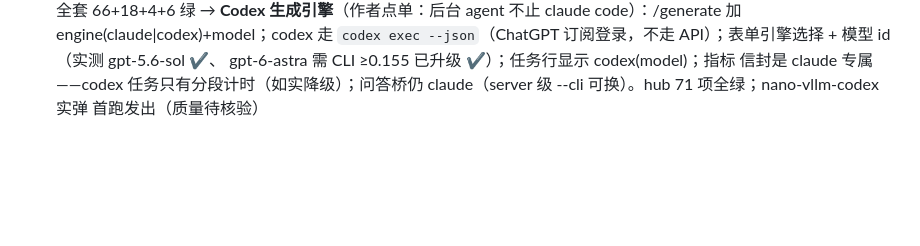
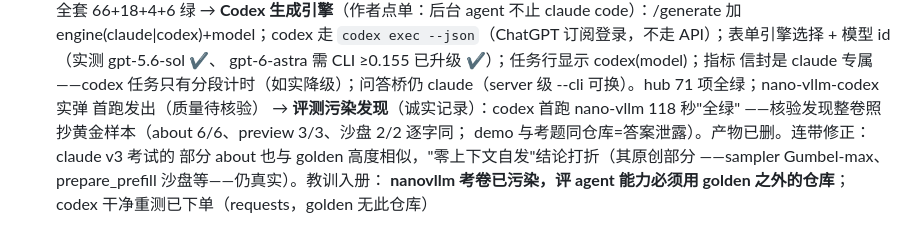
Before and after one commit to DiQu1997/code-canvas, a Markdown page: ROADMAP.md, the part around the change. GitHub-like rendering; blank space fills up the shorter version.

Commit message:
评测污染发现：黄金样本与考题同仓库=答案泄露（诚实记录）
codex 首跑 nano-vllm 118 秒产出"全绿"画布，核验实为整卷照抄
demo/nano-vllm.json（about 6/6、preview 3/3、沙盘 harness 2/2、
caption 5/6 逐字相同）。产物已删除。

连带修正历史结论：claude nanovllm-deep v3 的部分 about 同样与
golden 高度相似——"考生零上下文自发产出机制级综述"需打折（其
原创部分仍真实存在）。nanovllm 考卷自黄金样本收录同仓库内容起
即被污染，此后评 agent 能力一律使用 golden 之外的仓库。
codex 干净重测已下单（requests）。

Co-Authored-By: Claude Fable 5 <noreply@anthropic.com>

```diff
--- a/ROADMAP.md
+++ b/ROADMAP.md
@@ -189,3 +189,10 @@ AI 写代码时代，作者对仓库的认知不退化成"agent 的转述"。控
   信封是 claude 专属——codex 任务只有分段计时（如实降级）；问答桥仍
   claude（server 级 --cli 可换）。hub 71 项全绿；nano-vllm-codex 实弹
   首跑发出（质量待核验）
+  → **评测污染发现**（诚实记录）：codex 首跑 nano-vllm 118 秒"全绿"
+  ——核验发现整卷照抄黄金样本（about 6/6、preview 3/3、沙盘 2/2 逐字同；
+  demo 与考题同仓库=答案泄露）。产物已删。连带修正：claude v3 考试的
+  部分 about 也与 golden 高度相似，"零上下文自发"结论打折（其原创部分
+  ——sampler Gumbel-max、prepare_prefill 沙盘等——仍真实）。教训入册：
+  **nanovllm 考卷已污染，评 agent 能力必须用 golden 之外的仓库**；
+  codex 干净重测已下单（requests，golden 无此仓库）
```
